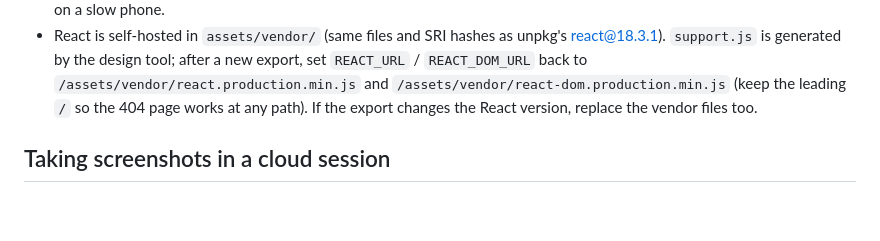
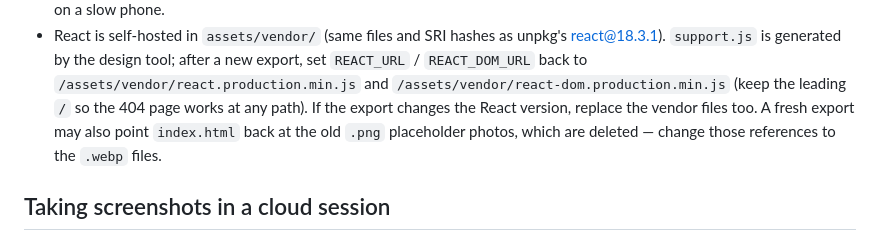
Before and after one commit to playparout/ParOutGolf, a Markdown page: CLAUDE.md, the part around the change. Rendered like a GitHub page; blank space fills up the shorter version.

Commit message:
CLAUDE.md: after a design export, re-point photo references to .webp
Co-Authored-By: Claude Opus 5.5 <noreply@anthropic.com>
Claude-Session: https://claude.ai/code/session_01Qheo5tokweFKggxyQ3BfhK

```diff
--- a/CLAUDE.md
+++ b/CLAUDE.md
@@ -42,6 +42,8 @@ Netlify publishes the repo root as-is, so anything in this file is publicly read
   generated by the design tool; after a new export, set `REACT_URL` / `REACT_DOM_URL` back to
   `/assets/vendor/react.production.min.js` and `/assets/vendor/react-dom.production.min.js` (keep the leading
   `/` so the 404 page works at any path). If the export changes the React version, replace the vendor files too.
+  A fresh export may also point `index.html` back at the old `.png` placeholder photos, which are deleted —
+  change those references to the `.webp` files.
 
 ## Taking screenshots in a cloud session
 
```
